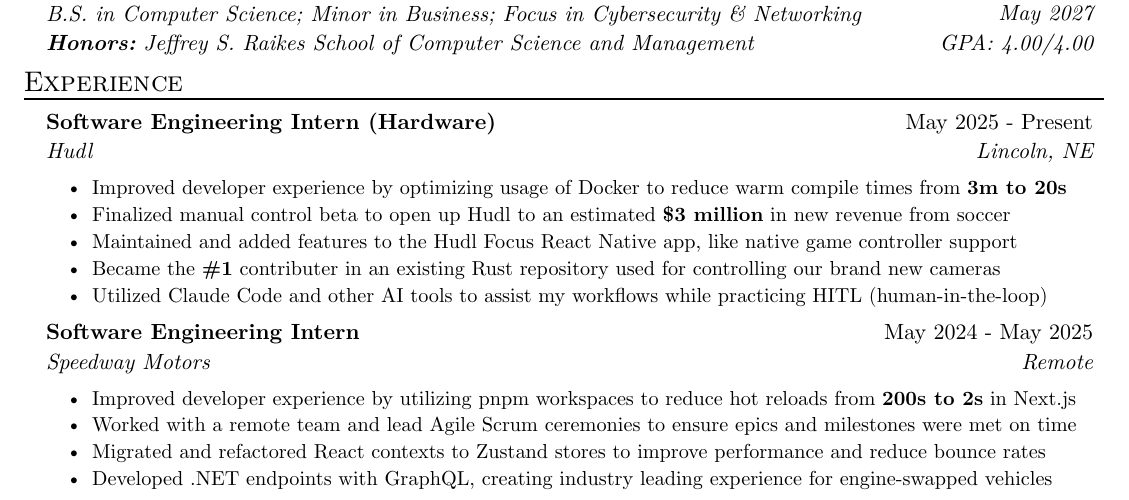
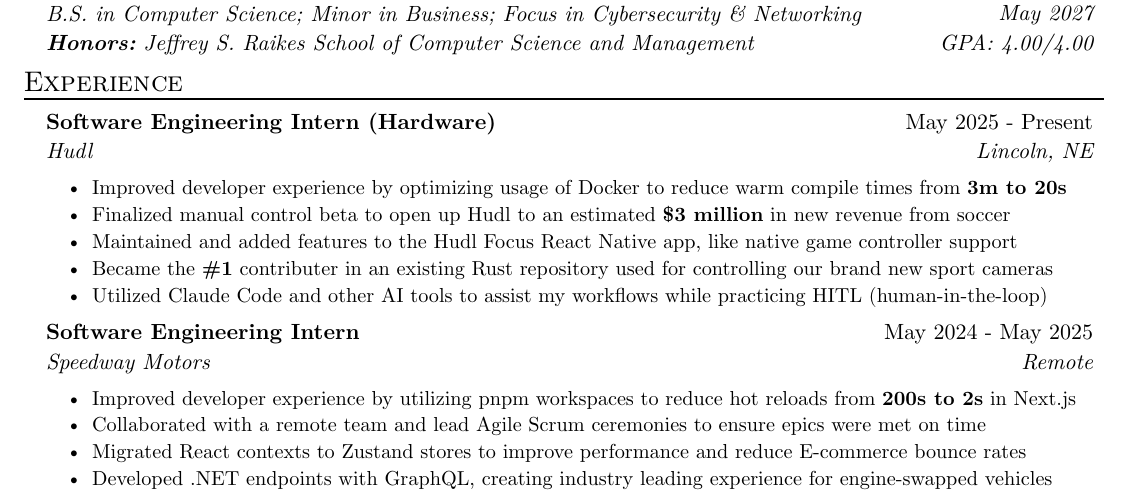
Before and after one commit to blaine-t/resume, a Typst document (resume.typ): part of the page, cut so that both start at the same text. The pictures show the PDF file resume.pdf that the author committed with the source.

Commit message:
Tune bullet points on work experience

```diff
--- a/resume.typ
+++ b/resume.typ
@@ -30,7 +30,7 @@
   [Improved developer experience by optimizing usage of Docker to reduce warm compile times from *3m to 20s*],
   [Finalized manual control beta to open up Hudl to an estimated *\$3 million* in new revenue from soccer],
   [Maintained and added features to the Hudl Focus React Native app, like native game controller support],
-  [Became the *\#1* contributer in an existing Rust repository used for controlling our brand new cameras],
+  [Became the *\#1* contributer in an existing Rust repository used for controlling our brand new sport cameras],
   [Utilized Claude Code and other AI tools to assist my workflows while practicing HITL (human-in-the-loop)]
 )
 #exp_item(
@@ -39,7 +39,7 @@
   location: "Remote",
   date: "May 2024 - May 2025",
   [Improved developer experience by utilizing pnpm workspaces to reduce hot reloads from *200s to 2s* in Next.js],
-  [Worked with a remote team and lead Agile Scrum ceremonies to ensure epics and milestones were met on time],
-  [Migrated and refactored React contexts to Zustand stores to improve performance and reduce bounce rates],
+  [Collaborated with a remote team and lead Agile Scrum ceremonies to ensure epics were met on time],
+  [Migrated React contexts to Zustand stores to improve performance and reduce E-commerce bounce rates],
   [Developed .NET endpoints with GraphQL, creating industry leading experience for engine-swapped vehicles],
 )
```
Also changed, not shown: resume.pdf.
